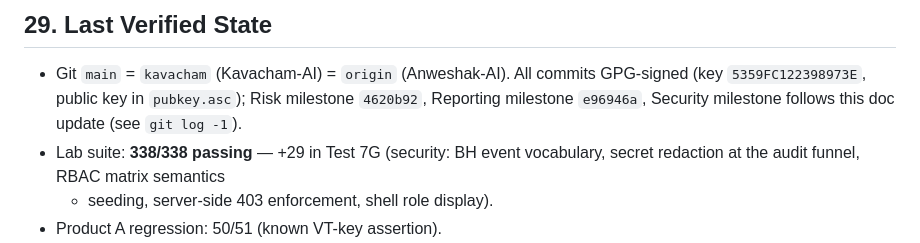
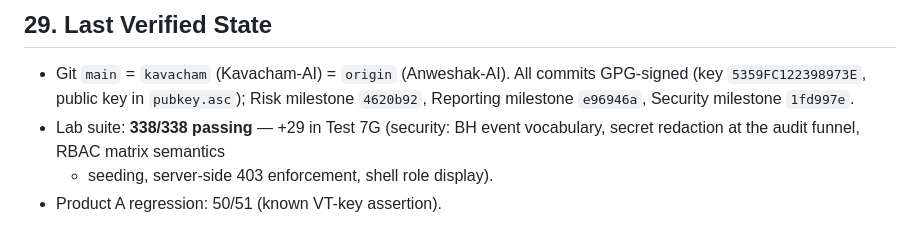
Before and after one commit to aditya-upmanyu/Kavacham-AI, a Markdown page: docs/KAVACHAM_LAB_CONTEXT.md, the part around the change. Drawn GitHub-style.

Commit message:
docs: stamp Security milestone SHA into verified state (1fd997e)

```diff
--- a/docs/KAVACHAM_LAB_CONTEXT.md
+++ b/docs/KAVACHAM_LAB_CONTEXT.md
@@ -340,7 +340,7 @@ registry/dataset registry surfaces (BD/BE); RBAC users/LOGIN surface.
 * Git `main` = `kavacham` (Kavacham-AI) = `origin` (Anweshak-AI).
   All commits GPG-signed (key `5359FC122398973E`, public key in
   `pubkey.asc`); Risk milestone `4620b92`, Reporting milestone `e96946a`,
-  Security milestone follows this doc update (see `git log -1`).
+  Security milestone `1fd997e`.
 * Lab suite: **338/338 passing** — +29 in Test 7G (security: BH event
   vocabulary, secret redaction at the audit funnel, RBAC matrix semantics
   + seeding, server-side 403 enforcement, shell role display).
```
